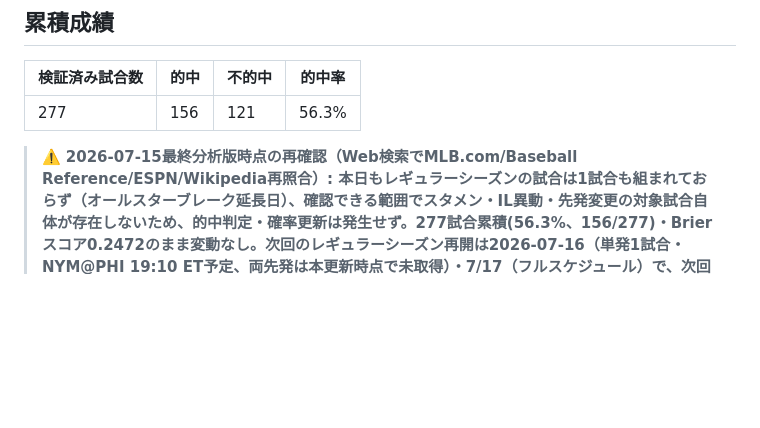
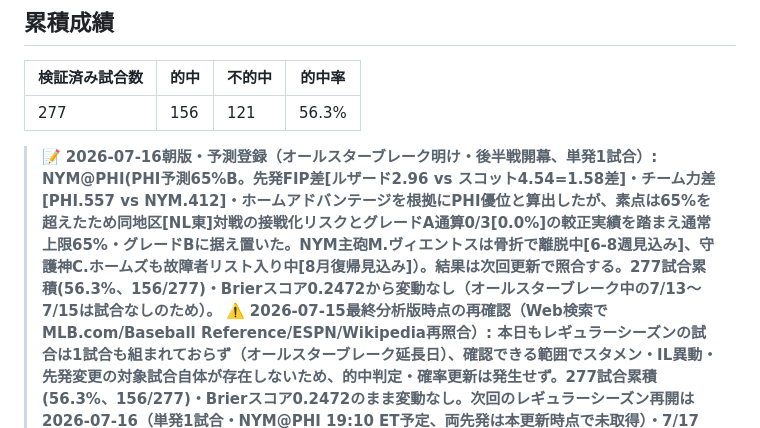
Before and after one commit to nkj-ai-revolution/nkj-ai-revolution-mlb_prediction, a Markdown page: record.md, the part around one of its changes. GitHub-like rendering; blank space fills up the shorter version.

Commit message:
予測更新: 2026-07-16 朝版（record.md追記）

```diff
--- a/record.md
+++ b/record.md
@@ -8,6 +8,7 @@
 |---|---|---|---|
 | 277 | 156 | 121 | 56.3% |
 
+> 📝 **2026-07-16朝版・予測登録（オールスターブレーク明け・後半戦開幕、単発1試合）: NYM@PHI(PHI予測65%B。先発FIP差[ルザード2.96 vs スコット4.54=1.58差]・チーム力差[PHI.557 vs NYM.412]・ホームアドバンテージを根拠にPHI優位と算出したが、素点は65%を超えたため同地区[NL東]対戦の接戦化リスクとグレードA通算0/3[0.0%]の較正実績を踏まえ通常上限65%・グレードBに据え置いた。NYM主砲M.ヴィエントスは骨折で離脱中[6-8週見込み]、守護神C.ホームズも故障者リスト入り中[8月復帰見込み]）。結果は次回更新で照合する。277試合累積(56.3%、156/277)・Brierスコア0.2472から変動なし（オールスターブレーク中の7/13〜7/15は試合なしのため）。**
 > ⚠️ **2026-07-15最終分析版時点の再確認（Web検索でMLB.com/Baseball Reference/ESPN/Wikipedia再照合）: 本日もレギュラーシーズンの試合は1試合も組まれておらず（オールスターブレーク延長日）、確認できる範囲でスタメン・IL異動・先発変更の対象試合自体が存在しないため、的中判定・確率更新は発生せず。277試合累積(56.3%、156/277)・Brierスコア0.2472のまま変動なし。次回のレギュラーシーズン再開は2026-07-16（単発1試合・NYM@PHI 19:10 ET予定、両先発は本更新時点で未取得）・7/17（フルスケジュール）で、次回更新（朝版）はそれ以降に行う。**
 > ⚠️ **2026-07-13・2026-07-14はMLB公式オールスターブレーク（7/13ホームランダービー、7/14シチズンズ・バンク・パーク[フィラデルフィア]にて第96回オールスターゲーム開催、Web検索でMLB.com/ESPN確認済み）のため、レギュラーシーズンの試合が1試合も行われず、的中判定・Brier再計算の対象試合は存在しない。277試合累積(56.3%、156/277)・Brierスコア0.2472から変動なし。次回のレギュラーシーズン再開は2026-07-16（単発1試合）・7/17（フルスケジュール）の予定で、次回更新はそれ以降に行う。**
 > ✅ **277試合確定（7/12全15試合が確定、MLB Stats API検証。2026-07-13はMLB公式All-Starブレークのため全球団が試合を行わない[本日はホームランダービー@フィラデルフィア、ASGは7/14、次回試合再開は7/16単発1試合・7/17フルスケジュール]）:** MIL 5-14 PIT（×・MIL予測51%C。先発ガッサー3.0回7失点[被弾2]に続き救援ケーニグが0アウトで5失点を献上する壊滅的継投、対するスケンズ(PIT)は5.1回2失点7Kと想定通りの好内容）・KC 2-8 BAL（○・BAL予測55%C。バズ(BAL)の安定投球通りの快勝）・NYY 5-3 WSH（○・NYY予測53%C。ウォーレン(NYY)が試合を作りブルペン優位が的中側に機能）・CHC 8-4 CIN（○・CHC予測57%C。FIP差僅少ルールで先発レイヤー無効化した判断通り、打線力差が反映）・BOS 3-2 NYM（延長10回・○・BOS予測56%C。チャップマン(BOS)救援が僅差を制す）・SEA 8-2 TB（×・TB予測57%C。先発セイモア(TB)3.1回5失点[被弾1]の炎上、ハンコック(SEA)は早期降板もSEA救援陣が完封リレー）・PHI 5-0 DET（○・PHI予測54%C。ウィーラー(PHI)完封級の内容）・CLE 5-2 MIA（○・CLE予測51%C。カンティロ(CLE)がフィリップス(MIA)をわずかに上回る）・LAA 2-4 MIN（○・MIN予測57%C。ブラッドリー(MIN)がソリアーノ(LAA)を上回る）・ATH 1-9 CWS（○・CWS予測55%C。シュルツ(CWS)のFIP5.33キャップ発動下でも打線・救援でCWSが圧勝）・ATL 4-3 STL（×・STL予測55%C。両先発[メイ4.0回2失点・リッチー4.1回1失点]はほぼ互角も**救援レイヤー**でSTLが追加点を許しATLが逃げ切り）・HOU 5-6 TEX（○・TEX予測55%C。ハビエア(HOU)のERA5+/FIP4.8+キャップ発動通りゴア(TEX)が上回る）・COL 1-3 SF（○・SF予測55%C。ローレンゼン(COL)のキャップ発動通りSFが優位）・AZ 5-3 LAD（×・LAD予測65%B、本日最大の損失。先発シーハン(LAD)5.1回1失点7Kは想定通りの好投も救援ヘンリケス・フィリップスが終盤に失点し**救援レイヤー**で逆転を許す）・TOR 4-5 SD（×・TOR予測52%C。両先発の内容はほぼ互角評価の想定レンジ内も、SD救援陣[マリナッチオ・ハート・モレホン・ミラー]がTOR救援陣を上回り逆転）。7/12は15試合で10勝5敗(66.7%)に確定。277試合累積(56.3%、156/277)・Brierスコア0.2472（改善）。Grade A 0.0%(0/3、該当なし)・Grade B 57.3%(43/75)・Grade C 56.8%(113/199)。ホーム53.5%(76/142)・ビジター59.3%(80/135)。**
```
Also changed, not shown: other parts of record.md (+1 -1 lines).
